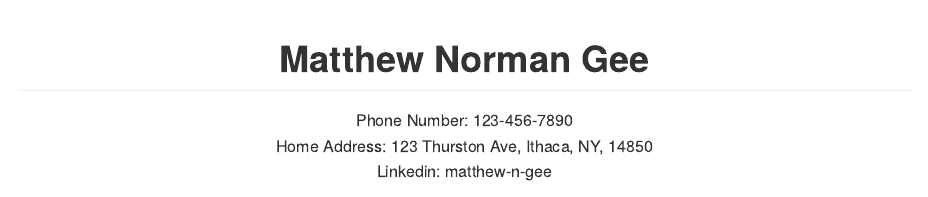
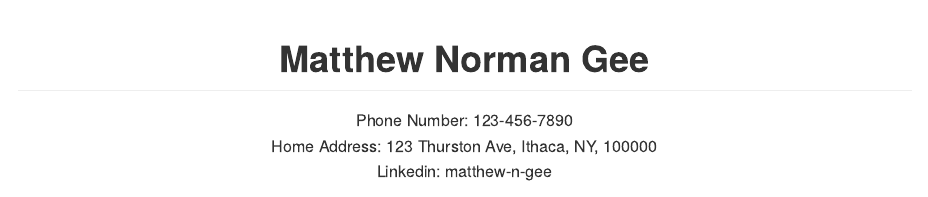
Before and after one commit to matthew-n-gee/cv-matthew-gee, an R Markdown document (cv-matthew-gee.Rmd): the page in a window 1100 px wide, from its top. Rendered offline with R 4.5, knitr and Pandoc, with nearby package versions.

Commit message:
Jessie's Edits 2

```diff
--- a/cv-matthew-gee.Rmd
+++ b/cv-matthew-gee.Rmd
@@ -16,7 +16,7 @@ Phone Number: 123-456-7890
 </center>
 
 <center>
-Home Address: 123 Thurston Ave, Ithaca, NY, 14850
+Home Address: 123 Thurston Ave, Ithaca, NY, 100000
 </center>
 
 <center>
```
